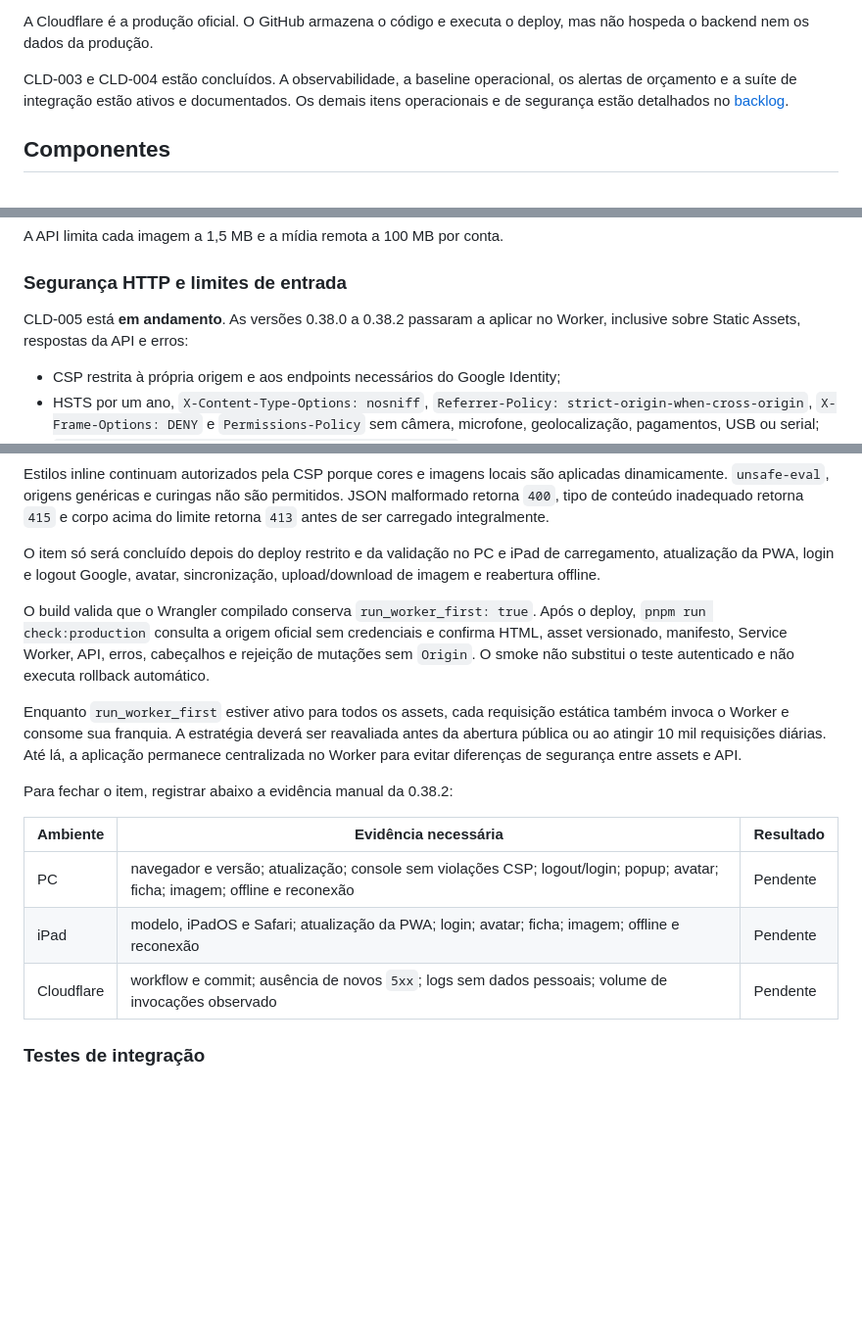
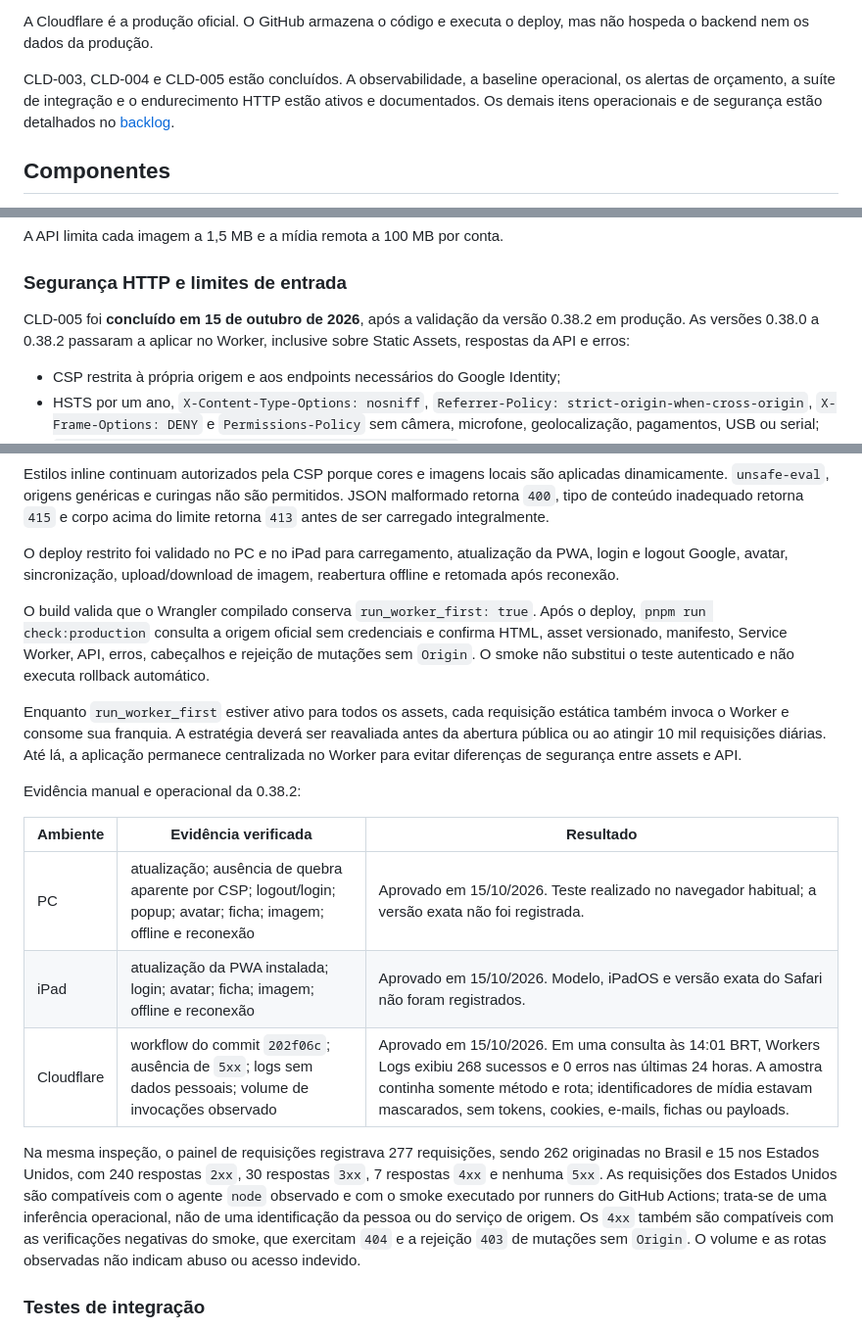
Before and after one commit to thmod-on/SoulForge, a Markdown page: docs/CLOUD_SYNC.md, 3 parts joined by grey strips. Shown at 98% size. Rendered like a GitHub page; blank space fills up the shorter version.

Commit message:
docs: close CLD-005 validation

```diff
--- a/docs/CLOUD_SYNC.md
+++ b/docs/CLOUD_SYNC.md
@@ -22,8 +22,9 @@ Estado revisado em **15 de outubro de 2026**, na versão **0.38.2**:
 A Cloudflare é a produção oficial. O GitHub armazena o código e executa o
 deploy, mas não hospeda o backend nem os dados da produção.
 
-CLD-003 e CLD-004 estão concluídos. A observabilidade, a baseline operacional,
-os alertas de orçamento e a suíte de integração estão ativos e documentados.
+CLD-003, CLD-004 e CLD-005 estão concluídos. A observabilidade, a baseline
+operacional, os alertas de orçamento, a suíte de integração e o endurecimento
+HTTP estão ativos e documentados.
 Os demais itens operacionais e de segurança estão detalhados no
 [backlog](./BACKLOG.md).
 
@@ -91,8 +92,9 @@ A API limita cada imagem a 1,5 MB e a mídia remota a 100 MB por conta.
 
 ### Segurança HTTP e limites de entrada
 
-CLD-005 está **em andamento**. As versões 0.38.0 a 0.38.2 passaram a aplicar no
-Worker, inclusive sobre Static Assets, respostas da API e erros:
+CLD-005 foi **concluído em 15 de outubro de 2026**, após a validação da versão
+0.38.2 em produção. As versões 0.38.0 a 0.38.2 passaram a aplicar no Worker,
+inclusive sobre Static Assets, respostas da API e erros:
 
 - CSP restrita à própria origem e aos endpoints necessários do Google Identity;
 - HSTS por um ano, `X-Content-Type-Options: nosniff`,
@@ -116,9 +118,9 @@ aplicadas dinamicamente. `unsafe-eval`, origens genéricas e curingas não são
 permitidos. JSON malformado retorna `400`, tipo de conteúdo inadequado retorna
 `415` e corpo acima do limite retorna `413` antes de ser carregado integralmente.
 
-O item só será concluído depois do deploy restrito e da validação no PC e iPad
-de carregamento, atualização da PWA, login e logout Google, avatar, sincronização,
-upload/download de imagem e reabertura offline.
+O deploy restrito foi validado no PC e no iPad para carregamento, atualização
+da PWA, login e logout Google, avatar, sincronização, upload/download de imagem,
+reabertura offline e retomada após reconexão.
 
 O build valida que o Wrangler compilado conserva `run_worker_first: true`. Após
 o deploy, `pnpm run check:production` consulta a origem oficial sem credenciais
@@ -132,13 +134,23 @@ reavaliada antes da abertura pública ou ao atingir 10 mil requisições diária
 Até lá, a aplicação permanece centralizada no Worker para evitar diferenças de
 segurança entre assets e API.
 
-Para fechar o item, registrar abaixo a evidência manual da 0.38.2:
+Evidência manual e operacional da 0.38.2:
 
-| Ambiente | Evidência necessária | Resultado |
+| Ambiente | Evidência verificada | Resultado |
 | --- | --- | --- |
-| PC | navegador e versão; atualização; console sem violações CSP; logout/login; popup; avatar; ficha; imagem; offline e reconexão | Pendente |
-| iPad | modelo, iPadOS e Safari; atualização da PWA; login; avatar; ficha; imagem; offline e reconexão | Pendente |
-| Cloudflare | workflow e commit; ausência de novos `5xx`; logs sem dados pessoais; volume de invocações observado | Pendente |
+| PC | atualização; ausência de quebra aparente por CSP; logout/login; popup; avatar; ficha; imagem; offline e reconexão | Aprovado em 15/10/2026. Teste realizado no navegador habitual; a versão exata não foi registrada. |
+| iPad | atualização da PWA instalada; login; avatar; ficha; imagem; offline e reconexão | Aprovado em 15/10/2026. Modelo, iPadOS e versão exata do Safari não foram registrados. |
+| Cloudflare | workflow do commit `202f06c`; ausência de `5xx`; logs sem dados pessoais; volume de invocações observado | Aprovado em 15/10/2026. Em uma consulta às 14:01 BRT, Workers Logs exibiu 268 sucessos e 0 erros nas últimas 24 horas. A amostra continha somente método e rota; identificadores de mídia estavam mascarados, sem tokens, cookies, e-mails, fichas ou payloads. |
+
+Na mesma inspeção, o painel de requisições registrava 277 requisições, sendo
+262 originadas no Brasil e 15 nos Estados Unidos, com 240 respostas `2xx`, 30
+respostas `3xx`, 7 respostas `4xx` e nenhuma `5xx`. As requisições dos Estados
+Unidos são compatíveis com o agente `node` observado e com o smoke executado
+por runners do GitHub Actions; trata-se de uma inferência operacional, não de
+uma identificação da pessoa ou do serviço de origem. Os `4xx` também são
+compatíveis com as verificações negativas do smoke, que exercitam `404` e a
+rejeição `403` de mutações sem `Origin`. O volume e as rotas observadas não
+indicam abuso ou acesso indevido.
 
 ### Testes de integração
 
```
Also changed, not shown: docs/BACKLOG.md (+2 -2 lines).
